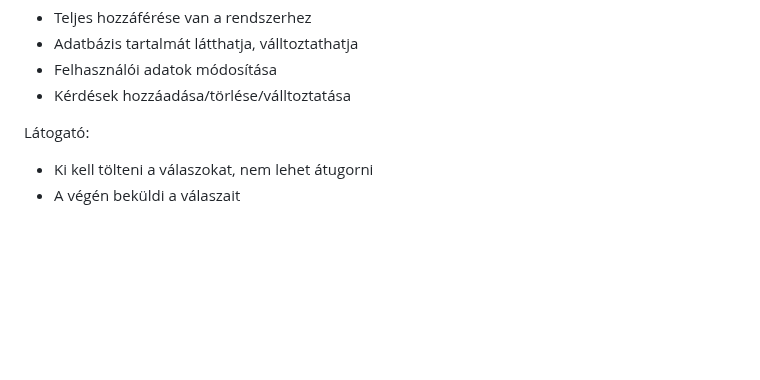
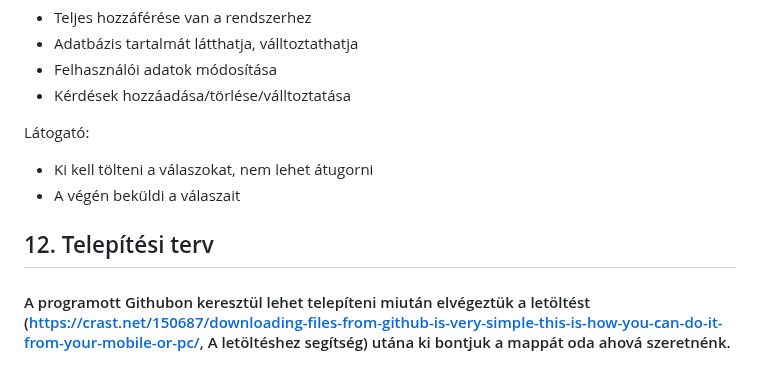
Before and after one commit to 103470/AFP2--h-t-let, a Markdown page: Rendszerterv.md, the part around the change. Rendered like a GitHub page; blank space fills up the shorter version.

Commit message:
Telepítési terv

```diff
--- a/Rendszerterv.md
+++ b/Rendszerterv.md
@@ -69,3 +69,7 @@ Látogató:<br>
 
 - Ki kell tölteni a válaszokat, nem lehet átugorni<br>
 - A végén beküldi a válaszait<br>
+
+
+## 12. Telepítési terv
+#### A programott Githubon keresztül lehet telepíteni miután elvégeztük a letöltést (https://crast.net/150687/downloading-files-from-github-is-very-simple-this-is-how-you-can-do-it-from-your-mobile-or-pc/, A letöltéshez segítség) utána ki bontjuk a mappát oda ahová szeretnénk.
```
